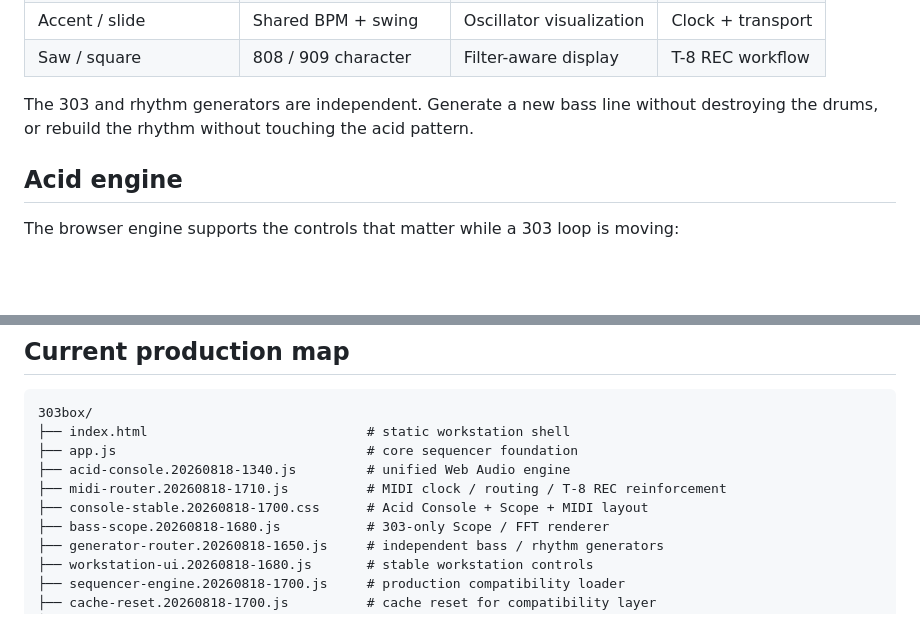
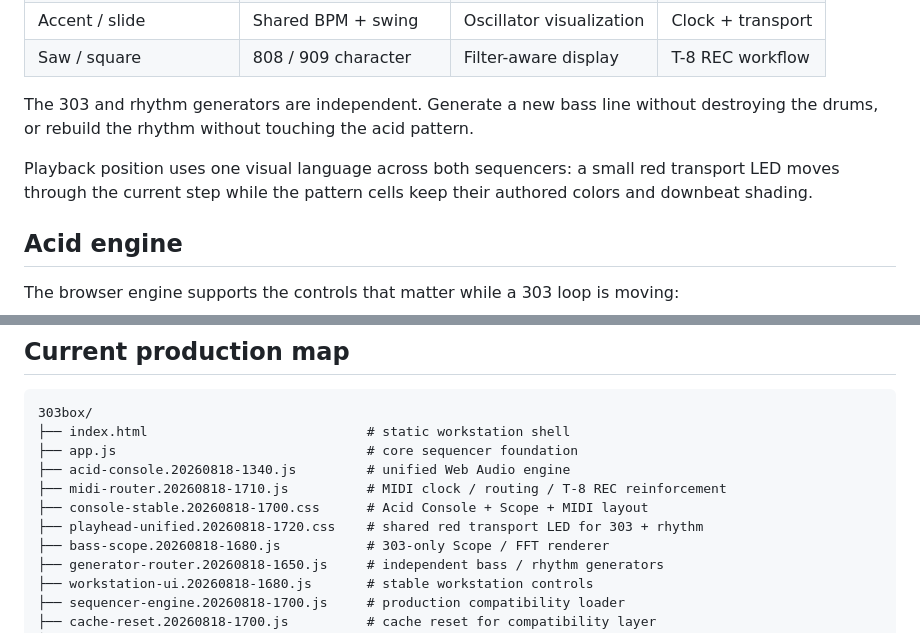
Before and after one commit to zaferlatif/303box, a Markdown page: README.md, 2 parts joined by grey strips. Drawn GitHub-style; blank space fills up the shorter version.

Commit message:
Document unified sequencer playhead

```diff
--- a/README.md
+++ b/README.md
@@ -38,6 +38,8 @@
 | Saw / square | 808 / 909 character | Filter-aware display | T-8 REC workflow |
 
 The 303 and rhythm generators are independent. Generate a new bass line without destroying the drums, or rebuild the rhythm without touching the acid pattern.
+
+Playback position uses one visual language across both sequencers: a small red transport LED moves through the current step while the pattern cells keep their authored colors and downbeat shading.
 
 ## Acid engine
 
@@ -165,6 +167,7 @@ For hardware MIDI testing, the live HTTPS deployment is usually the easiest path
 ├── acid-console.20260818-1340.js         # unified Web Audio engine
 ├── midi-router.20260818-1710.js          # MIDI clock / routing / T-8 REC reinforcement
 ├── console-stable.20260818-1700.css      # Acid Console + Scope + MIDI layout
+├── playhead-unified.20260818-1720.css    # shared red transport LED for 303 + rhythm
 ├── bass-scope.20260818-1680.js           # 303-only Scope / FFT renderer
 ├── generator-router.20260818-1650.js     # independent bass / rhythm generators
 ├── workstation-ui.20260818-1680.js       # stable workstation controls
```
